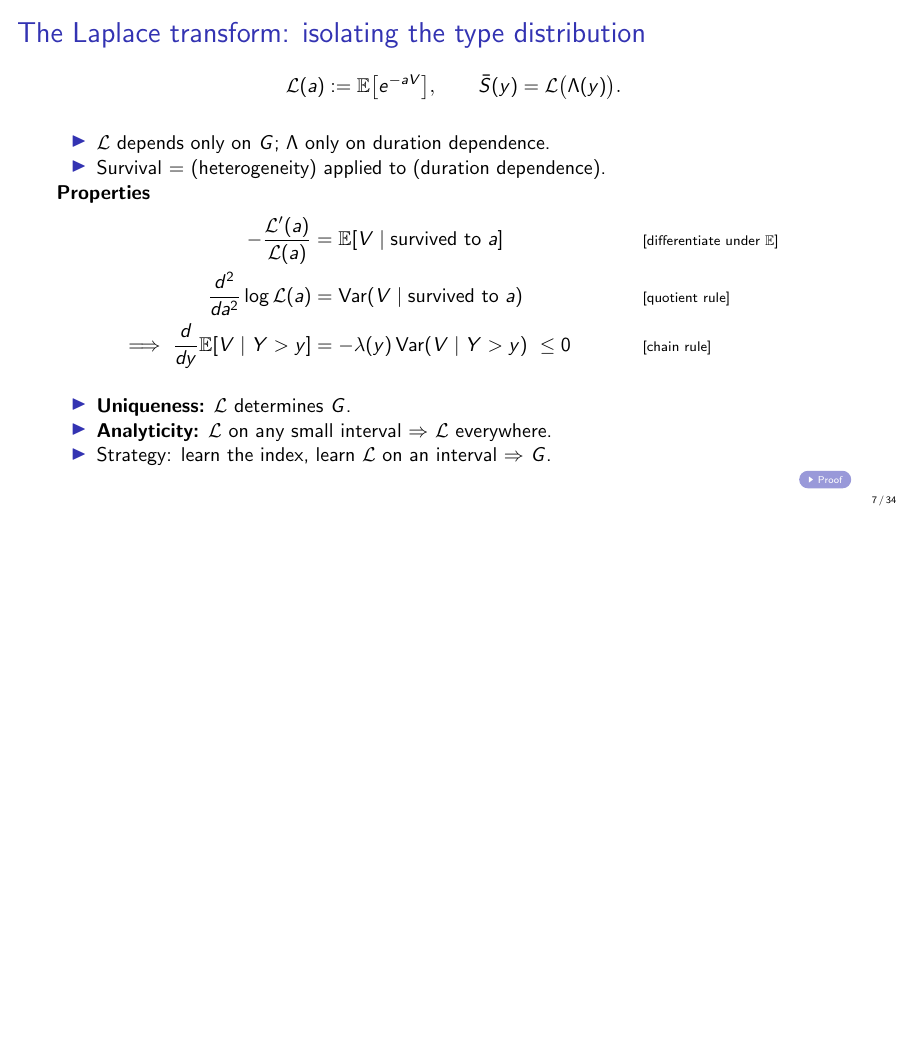
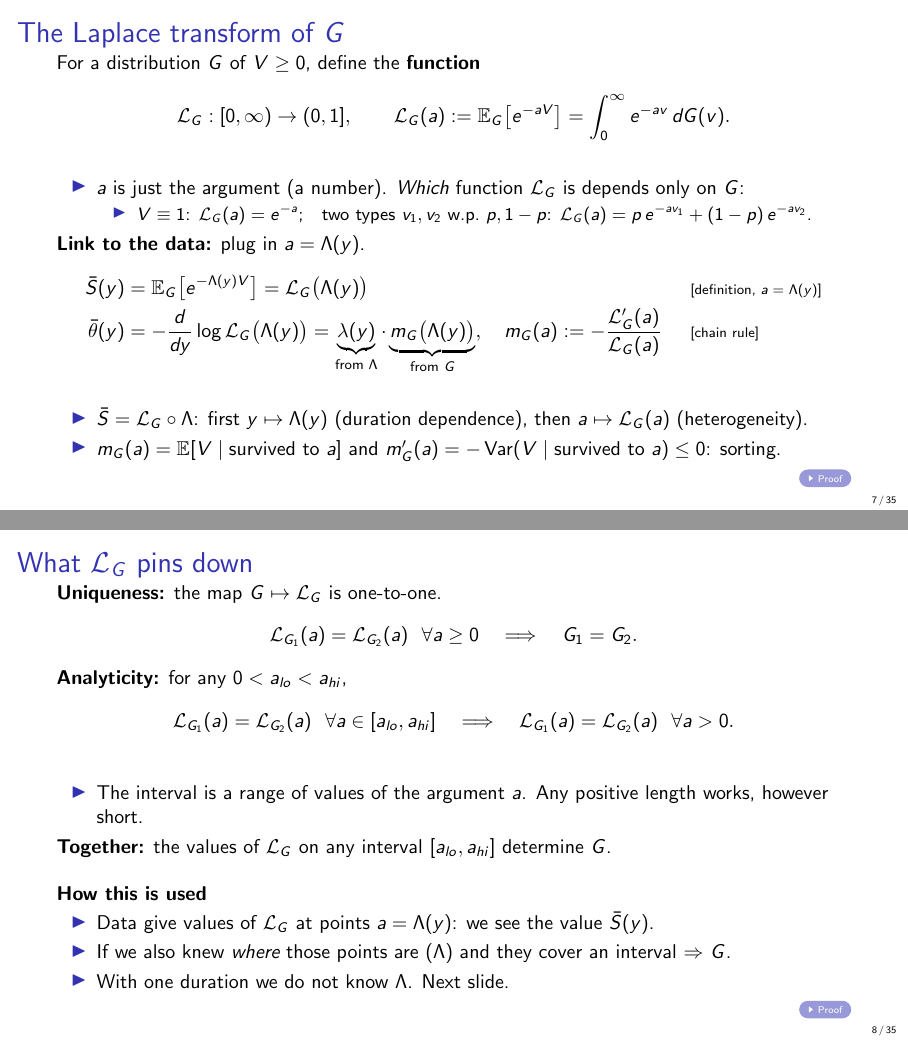
Before and after one commit to ChristosMylonakis/Timing-of-Events, LaTeX slides (presentation/talk.tex): page 7 of 34 before the commit and pages 7 and 8 of 35 after it, the two joined at a grey line, the shorter picture padded with empty space. Compiled offline with pdfLaTeX.

Commit message:
Talk: Laplace transform as two precise slides (object and composition; uniqueness and analyticity); drop mixture-hazard parenthesis
Co-Authored-By: Claude Opus 5.5 <noreply@anthropic.com>
Claude-Session: https://claude.ai/code/session_014NUbjss23wa2it2uJr84yK

```diff
--- a/presentation/talk.tex
+++ b/presentation/talk.tex
@@ -126,24 +126,46 @@
 \end{frame}
 
 % ---------------------------------------------------------------------
-\begin{frame}[label=m-lap]{The Laplace transform: isolating the type distribution}
-  \[ \Lap(a):=\E\big[e^{-aV}\big], \qquad \bar S(y)=\Lap\big(\Lambda(y)\big). \]
+\begin{frame}[label=m-lap]{The Laplace transform of $G$}
+  For a distribution $G$ of $V\ge0$, define the \textbf{function}
+  \[ \Lap_G:[0,\infty)\to(0,1],\qquad \Lap_G(a):=\E_G\big[e^{-aV}\big]=\int_0^\infty e^{-av}\,dG(v). \]
   \begin{itemize}
-    \item $\Lap$ depends only on $G$; $\Lambda$ only on duration dependence.
-    \item Survival = (heterogeneity) applied to (duration dependence).
+    \item $a$ is just the argument (a number). \emph{Which} function $\Lap_G$ is depends only on $G$:
+      \begin{itemize}
+        \item $V\equiv1$: $\Lap_G(a)=e^{-a}$;\quad two types $v_1,v_2$ w.p.\ $p,1-p$: $\Lap_G(a)=p\,e^{-av_1}+(1-p)\,e^{-av_2}$.
+      \end{itemize}
   \end{itemize}
-  \textbf{Properties}
+  \textbf{Link to the data:} plug in $a=\Lambda(y)$.
   \begin{align*}
-    -\frac{\Lap'(a)}{\Lap(a)} &= \E[V\mid\text{survived to }a] && \why{differentiate under $\E$} \\
-    \frac{d^2}{da^2}\log\Lap(a) &= \var(V\mid\text{survived to }a) && \why{quotient rule} \\
-    \Longrightarrow\ \frac{d}{dy}\E[V\mid Y>y] &= -\lambda(y)\var(V\mid Y>y)\ \le 0 && \why{chain rule}
+    \bar S(y) &= \E_G\big[e^{-\Lambda(y)V}\big] = \Lap_G\big(\Lambda(y)\big) && \why{definition, $a=\Lambda(y)$} \\
+    \bar\theta(y) &= -\frac{d}{dy}\log\Lap_G\big(\Lambda(y)\big) = \underbrace{\lambda(y)}_{\text{from }\Lambda}\cdot\underbrace{m_G\big(\Lambda(y)\big)}_{\text{from }G}, \quad m_G(a):=-\frac{\Lap_G'(a)}{\Lap_G(a)} && \why{chain rule}
   \end{align*}
   \begin{itemize}
-    \item \textbf{Uniqueness:} $\Lap$ determines $G$.
-    \item \textbf{Analyticity:} $\Lap$ on any small interval $\Rightarrow$ $\Lap$ everywhere.
-    \item Strategy: learn the index, learn $\Lap$ on an interval $\Rightarrow$ $G$.
+    \item $\bar S=\Lap_G\circ\Lambda$: first $y\mapsto\Lambda(y)$ (duration dependence), then $a\mapsto\Lap_G(a)$ (heterogeneity).
+    \item $m_G(a)=\E[V\mid\text{survived to }a]$ and $m_G'(a)=-\var(V\mid\text{survived to }a)\le0$: sorting.
   \end{itemize}
   \vfill\hfill\hyperlink{p-lap}{\beamergotobutton{Proof}}
+\end{frame}
+
+% ---------------------------------------------------------------------
+\begin{frame}[label=m-lap2]{What $\Lap_G$ pins down}
+  \textbf{Uniqueness:} the map $G\mapsto\Lap_G$ is one-to-one.
+  \[ \Lap_{G_1}(a)=\Lap_{G_2}(a)\ \ \forall a\ge0 \quad\Longrightarrow\quad G_1=G_2. \]
+  \textbf{Analyticity:} for any $0<a_{lo}<a_{hi}$,
+  \[ \Lap_{G_1}(a)=\Lap_{G_2}(a)\ \ \forall a\in[a_{lo},a_{hi}] \quad\Longrightarrow\quad \Lap_{G_1}(a)=\Lap_{G_2}(a)\ \ \forall a>0. \]
+  \begin{itemize}
+    \item The interval is a range of values of the argument $a$. Any positive length works, however short.
+  \end{itemize}
+  \textbf{Together:} the values of $\Lap_G$ on any interval $[a_{lo},a_{hi}]$ determine $G$.
+
+  \bigskip
+  \textbf{How this is used}
+  \begin{itemize}
+    \item Data give values of $\Lap_G$ at points $a=\Lambda(y)$: we see the value $\bar S(y)$.
+    \item If we also knew \emph{where} those points are ($\Lambda$) and they cover an interval $\Rightarrow$ $G$.
+    \item With one duration we do not know $\Lambda$. Next slide.
+  \end{itemize}
+  \vfill\hfill\hyperlink{p-lap2}{\beamergotobutton{Proof}}
 \end{frame}
 
 % ---------------------------------------------------------------------
```
Also changed, not shown: paper_explained.tex (+1 -1 lines), paper_explained.pdf, presentation/talk.pdf, presentation/talk.tex (4 more changed lines).
